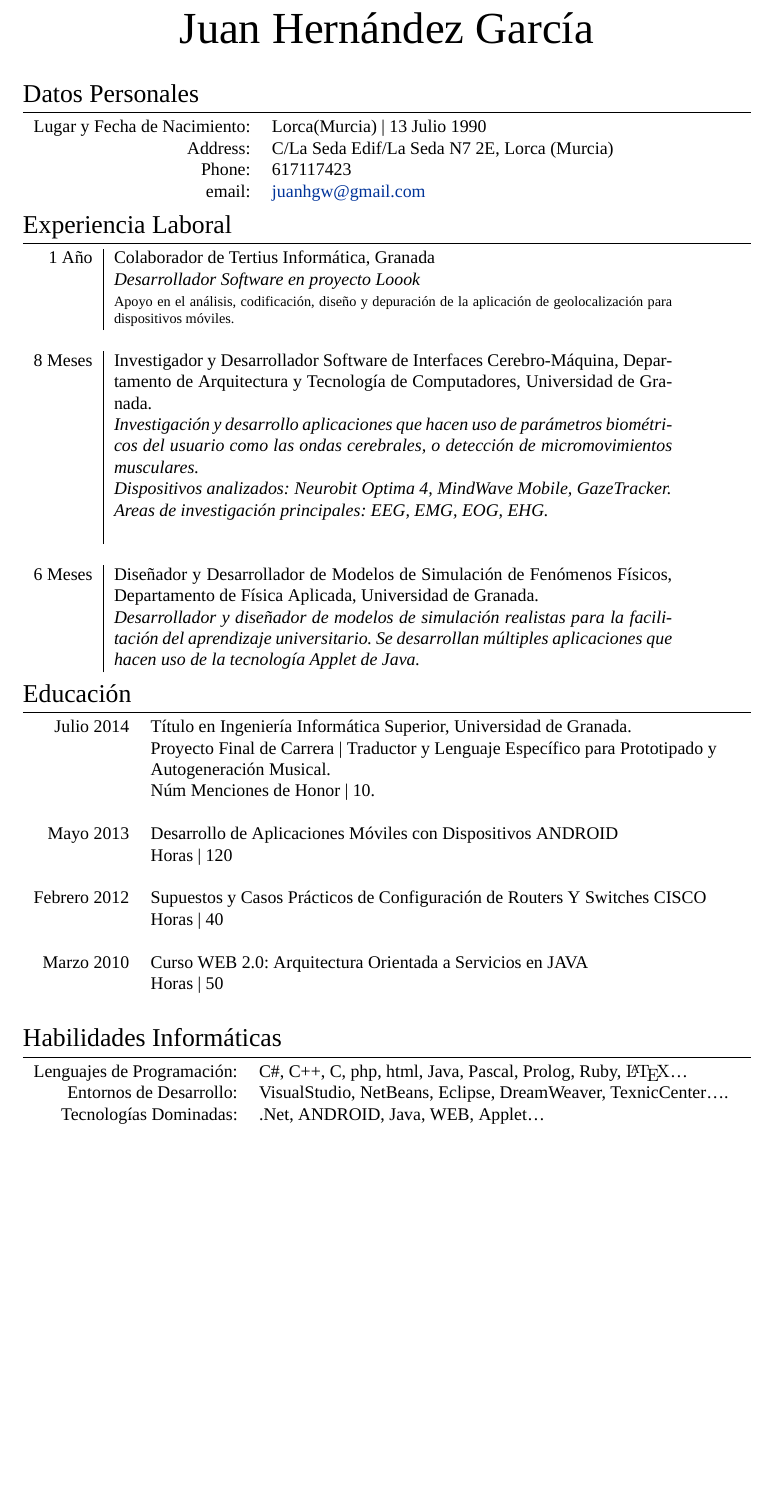
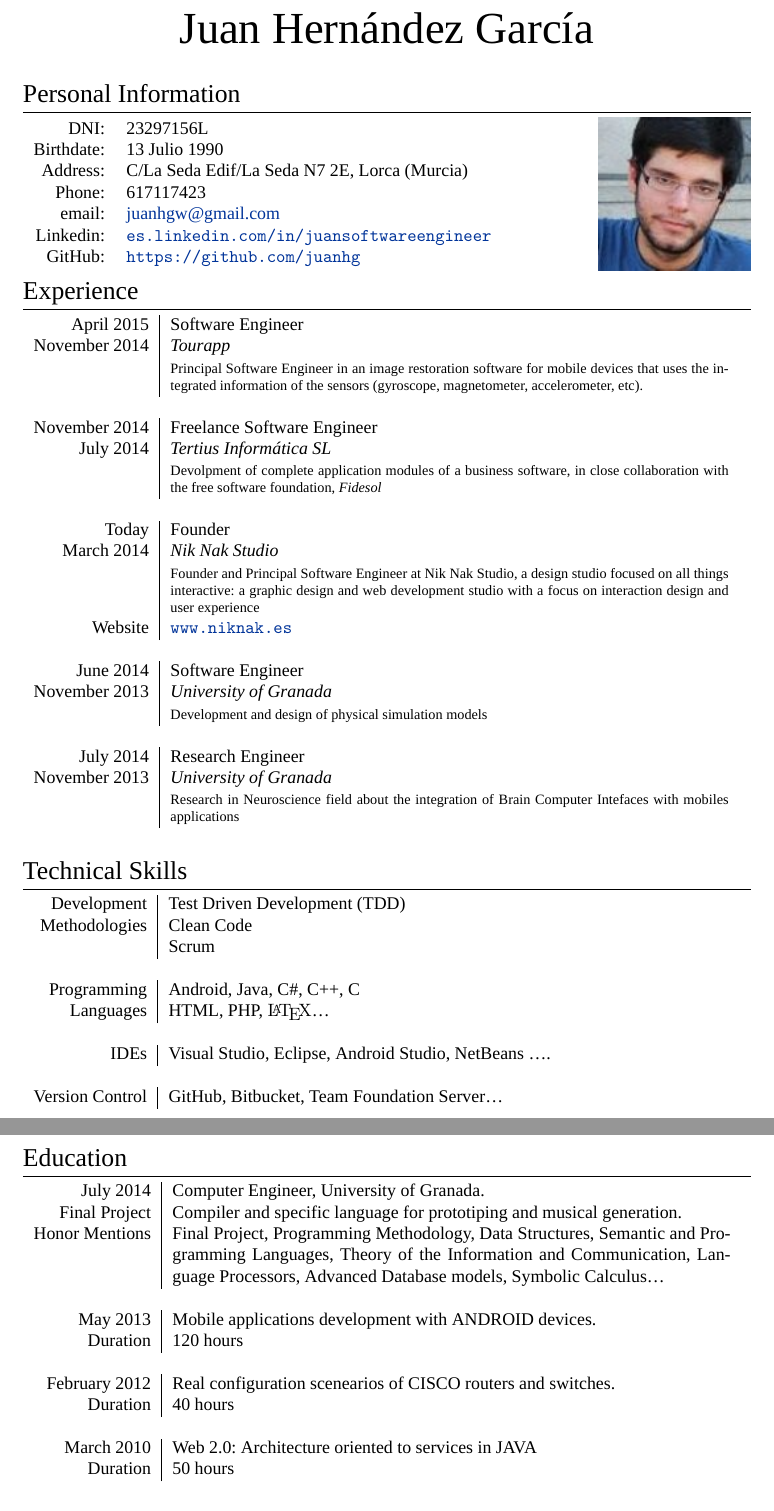
Before and after one commit to juanhg/CV, a LaTeX CV (CurriculumVitae/PlasmatiGraduateCV.tex): part of page 1 of 2 before the commit and two parts of pages 1 and 2 of 2 after it, the two joined at a grey line, cut so that both start at the same text, the shorter picture padded with empty space. Compiled offline with XeLaTeX; a missing font is replaced by an installed copy or a similar font.

Commit message:
CV updated and traslated to English

```diff
--- a/CurriculumVitae/PlasmatiGraduateCV.tex
+++ b/CurriculumVitae/PlasmatiGraduateCV.tex
@@ -60,118 +61,129 @@
 
 \par{\centering{\Huge Juan \textsc{Hernández García}}\bigskip\par} % Your name
 
-\section{Datos Personales}
+\section{Personal Information}
 
+\noindent\begin{minipage}{0.3\textwidth}% adapt widths of minipages to your needs
 \begin{tabular}{rl}
-\textsc{Lugar y Fecha de Nacimiento:} & Lorca(Murcia)  | 13 Julio 1990 \\
+\textsc{DNI:} & 23297156L \\
+\textsc{Birthdate:} & 13 Julio 1990 \\
 \textsc{Address:} & C/La Seda Edif/La Seda N7 2E, Lorca (Murcia) \\
 \textsc{Phone:} & 617117423\\
-\textsc{email:} & \href{mailto:juanhgw@gmail.com}{juanhgw@gmail.com}
+\textsc{email:} & \href{mailto:juanhgw@gmail.com}{juanhgw@gmail.com} \\
+\textsc{Linkedin:} & \url{es.linkedin.com/in/juansoftwareengineer} \\
+\textsc{GitHub:} & \url{https://github.com/juanhg}
 \end{tabular}
+\end{minipage}%
+\hfill%
+\begin{minipage}{0.6\textwidth}\raggedleft
+\includegraphics[width=30mm, height=30mm]{pictures/photo}
+\end{minipage}
 
 %----------------------------------------------------------------------------------------
 %	WORK EXPERIENCE
 %----------------------------------------------------------------------------------------
 
-\section{Experiencia Laboral}
+
+
+\section{Experience}
 
 \begin{tabular}{r|p{11cm}}
-\textsc{1 Año} & Colaborador de \textsc{Tertius Informática},
-Granada \\
- & \emph{Desarrollador Software en proyecto Loook}\\
-& \footnotesize{Apoyo en el análisis, codificación, diseño y depuración de la
-aplicación de geolocalización para dispositivos móviles.}\\
+
+\textsc{April 2015} & Software Engineer \\
+\textsc{November 2014} & \emph{Tourapp}\\
+& \footnotesize{Principal Software Engineer in an image restoration software for
+mobile devices that uses the integrated information of the sensors
+(gyroscope, magnetometer, accelerometer, etc).}  \\
 \multicolumn{2}{c}{} \\
 
-%------------------------------------------------
-
-
-\textsc{8 Meses} & Investigador y Desarrollador Software de Interfaces
-Cerebro-Máquina, \textsc{Departamento de Arquitectura y
-Tecnología de Computadores}, Universidad de Granada. \\
-& \emph{Investigación y desarrollo aplicaciones que hacen uso de parámetros
-biométricos del usuario como las ondas cerebrales, o detección de
-micromovimientos musculares.}
-\\
-& \emph{Dispositivos analizados: Neurobit Optima 4, MindWave Mobile,
-GazeTracker.} \\
-& \emph{Areas de investigación principales: EEG, EMG, EOG, EHG.}\\
-& \footnotesize{}\\
+\textsc{November 2014} & Freelance Software Engineer \\
+\textsc{July 2014} & \emph{Tertius Informática SL}\\
+& \footnotesize{Devolpment of complete application modules of a
+business software, in close collaboration with the free software foundation,
+\textit{Fidesol}}\\
 \multicolumn{2}{c}{} \\
 
-%------------------------------------------------
+\textsc{Today} & Founder \\
+\textsc{March 2014} & \emph{Nik Nak Studio}\\
+& \footnotesize{Founder and Principal Software Engineer at Nik Nak Studio,  a
+design studio focused on all things interactive: a graphic design and web
+development studio with a focus on interaction design and user experience}\\
+\textsc{Website} & \url{www.niknak.es} \\
+\multicolumn{2}{c}{} \\
 
-\textsc{6 Meses} & Diseñador y Desarrollador de Modelos de Simulación de
-Fenómenos Físicos, \textsc{Departamento de Física Aplicada}, Universidad de
-Granada. \\
-& \emph{Desarrollador y diseñador de modelos de simulación realistas
-para la facilitación del aprendizaje universitario. Se desarrollan múltiples
-aplicaciones que hacen uso de la tecnología Applet de Java.}
+\textsc{June 2014} & Software Engineer \\
+\textsc{November 2013} & \emph{University of Granada}\\
+& \footnotesize{Development and design of physical simulation models}\\
+\multicolumn{2}{c}{} \\
+
+\textsc{July 2014} & Research Engineer \\
+\textsc{November 2013} & \emph{University of Granada}\\
+& \footnotesize{Research in Neuroscience field about the integration of Brain
+Computer Intefaces with mobiles applications}\\
+\multicolumn{2}{c}{} \\
+
 \end{tabular}
+
+\section{Technical Skills}
+
+\begin{tabular}{r|p{11cm}}
+\textsc{Development} & Test Driven Development (TDD) \\
+\textsc{Methodologies} &  Clean Code \\
+& Scrum \\
+\multicolumn{2}{c}{} \\
+
+\textsc{Programming} & \textsc{Android}, \textsc{Java}, \textsc{C\#},
+\textsc{C++}, \textsc{C} \\
+\textsc{Languages} &  \textsc{HTML}, \textsc{PHP}, {\fb \LaTeX}\setmainfont[SmallCapsFont=Fontin
+SmallCaps]{Fontin-Regular}\ldots  \\
+\multicolumn{2}{c}{} \\
+
+\textsc{IDEs} & \textsc{Visual Studio}, \textsc{Eclipse}, \textsc{Android
+Studio}, \textsc{NetBeans} \ldots. \\
+\multicolumn{2}{c}{} \\
+
+\textsc{Version Control} & \textsc{GitHub}, \textsc{Bitbucket},
+\textsc{Team Foundation Server}\ldots
+\\
+\multicolumn{2}{c}{} \\
+\end{tabular}
+
 
 %----------------------------------------------------------------------------------------
 %	EDUCATION
 %----------------------------------------------------------------------------------------
 
-\section{Educación}
+\section{Education}
 
-\begin{tabular}{rl}
-\textsc{Julio} 2014 & Título en Ingeniería Informática Superior, Universidad de
-Granada.\\
-& Proyecto Final de Carrera | Traductor y Lenguaje Específico para
-Prototipado y \\
-& Autogeneración Musical. \\
-& Núm Menciones de Honor | 10. \\
-&\\
+\begin{tabular}{r|p{11cm}}
+\textsc{July} 2014 & Computer Engineer, University of Granada.\\
+Final Project & Compiler and specific language for prototiping and musical
+generation.\\
+Honor Mentions & Final Project, Programming Methodology, Data Structures,
+Semantic and Programming Languages, Theory of the Information and Communication, Language
+Processors, Advanced Database models, Symbolic Calculus\ldots\\
+\multicolumn{2}{c}{} \\
 
+\textsc{May} 2013 & Mobile applications development with ANDROID
+devices. \\
+\textsc{Duration} & 120 hours \\
+\multicolumn{2}{c}{} \\
 
-%------------------------------------------------
+\textsc{February} 2012 & Real configuration scenearios of CISCO routers and
+switches.\\
+\textsc{Duration} & 40 hours \\
+\multicolumn{2}{c}{} \\
 
-\textsc{Mayo} 2013 & Desarrollo de Aplicaciones Móviles con Dispositivos ANDROID \\
-& Horas | 120 \\
-&\\
-
-%------------------------------------------------
-
-\textsc{Febrero} 2012 & Supuestos y Casos Prácticos de Configuración de Routers Y Switches CISCO \\
-& Horas | 40 \\
-&\\
-
-%------------------------------------------------
-
-
-\textsc{Marzo} 2010 & Curso WEB 2.0: Arquitectura Orientada a Servicios
-en JAVA \\
-& Horas | 50 \\
-&\\
-
+\textsc{March} 2010 & Web 2.0: Architecture oriented to services in JAVA \\
+\textsc{Duration} & 50 hours\\
+\multicolumn{2}{c}{} \\
 \end{tabular}
 
 
-%----------------------------------------------------------------------------------------
-%	COMPUTER SKILLS
-%----------------------------------------------------------------------------------------
-
-\section{Habilidades Informáticas}
-
-\begin{tabular}{rl}
-Lenguajes de Programación: & \textsc{C\#}, \textsc{C++}, \textsc{C},
-\textsc{php}, \textsc{html}, \textsc{Java}, \textsc{Pascal}, \textsc{Prolog},
-\textsc{Ruby},  {\fb \LaTeX}\setmainfont[SmallCapsFont=Fontin
-SmallCaps]{Fontin-Regular}\ldots \\
-
-
-Entornos de Desarrollo: & \textsc{VisualStudio}, \textsc{NetBeans},
-\textsc{Eclipse}, \textsc{DreamWeaver}, \textsc{TexnicCenter}\ldots. \\
-
-Tecnologías Dominadas: & .Net, ANDROID, Java, WEB, Applet\ldots
-
-\\
-\end{tabular}
 
 %----------------------------------------------------------------------------------------
 %	LANGUAGES
 %----------------------------------------------------------------------------------------
 
-\section{Idiomas}
+\section{Laguages}
 
@@ -188,4 +198,3 @@ Tecnologías Dominadas: & .Net, ANDROID, Java, WEB, Applet\ldots
 %	INTERESTS AND ACTIVITIES
 %----------------------------------------------------------------------------------------
 
-\section{Intereses y Otras Actividades}
```
Also changed, not shown: CurriculumVitae/pictures/photo.png (added), CurriculumVitae/PlasmatiGraduateCV.tex (27 more changed lines), 3 other files.
